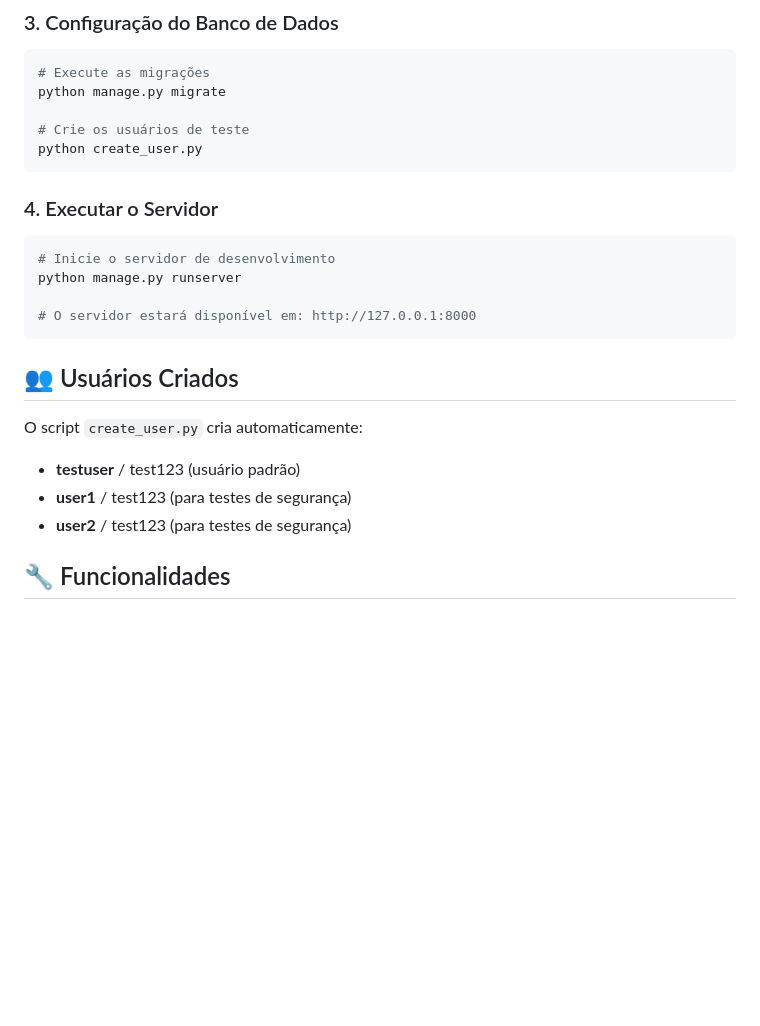
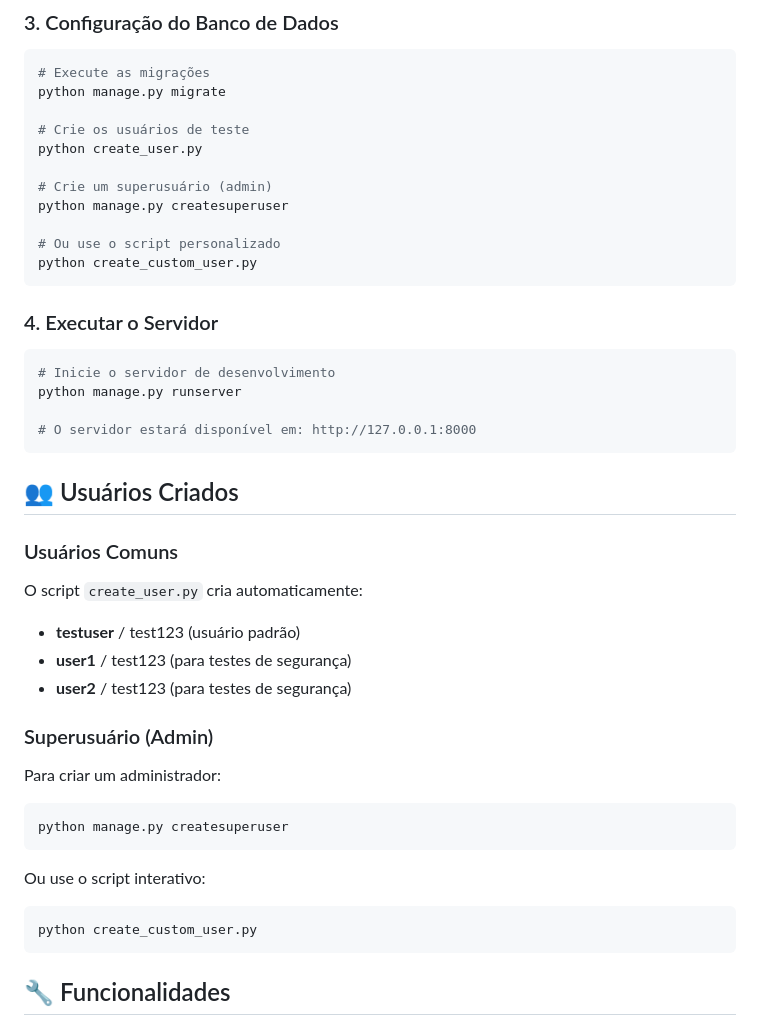
Before and after one commit to ffernandosf/BackendTCC, a Markdown page: README.md, the part around the change. Rendered like a GitHub page; blank space fills up the shorter version.

Commit message:
Atualiza readme

````diff
--- a/README.md
+++ b/README.md
@@ -36,6 +36,12 @@ python manage.py migrate
 
 # Crie os usuários de teste
 python create_user.py
+
+# Crie um superusuário (admin)
+python manage.py createsuperuser
+
+# Ou use o script personalizado
+python create_custom_user.py
 ```
 
 ### 4. Executar o Servidor
@@ -49,10 +55,22 @@ python manage.py runserver
 
 ## 👥 Usuários Criados
 
+### Usuários Comuns
 O script `create_user.py` cria automaticamente:
 - **testuser** / test123 (usuário padrão)
 - **user1** / test123 (para testes de segurança)
 - **user2** / test123 (para testes de segurança)
+
+### Superusuário (Admin)
+Para criar um administrador:
+```bash
+python manage.py createsuperuser
+```
+
+Ou use o script interativo:
+```bash
+python create_custom_user.py
+```
 
 ## 🔧 Funcionalidades
 
````
